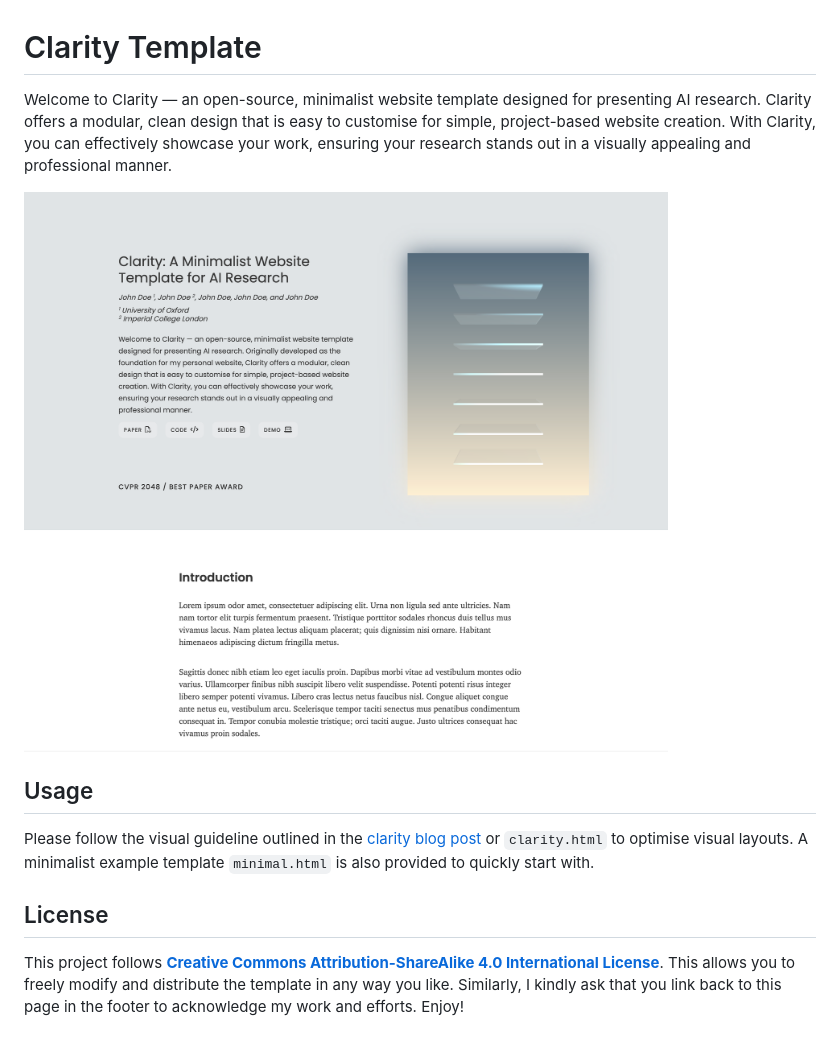
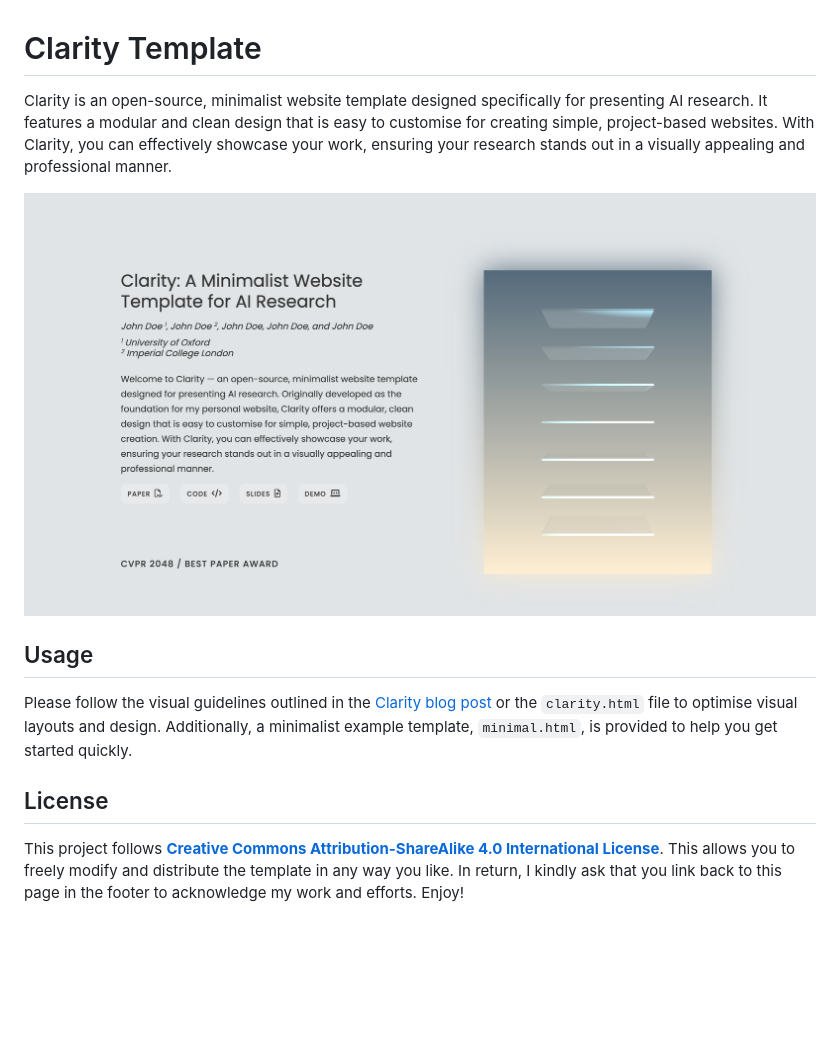
Before and after one commit to autogaze/autogaze.github.io, a Markdown page: README.md, the part around the change. Drawn GitHub-style; pictures changed too: assets/figures/clarity_intro.jpg; blank space fills up the shorter version.

```diff
--- a/README.md
+++ b/README.md
@@ -1,12 +1,12 @@
 # Clarity Template
 
-Welcome to Clarity — an open-source, minimalist website template designed for presenting AI research. Clarity offers a modular, clean design that is easy to customise for simple, project-based website creation. With Clarity, you can effectively showcase your work, ensuring your research stands out in a visually appealing and professional manner.
+Clarity is an open-source, minimalist website template designed specifically for presenting AI research. It features a modular and clean design that is easy to customise for creating simple, project-based websites. With Clarity, you can effectively showcase your work, ensuring your research stands out in a visually appealing and professional manner.
 
 <img class="foreground" src="assets/figures/clarity_intro.jpg" alt="Prismer">
 
 
 ## Usage
-Please follow the visual guideline outlined in the [clarity blog post](https://shikun.io/projects/clarity) or `clarity.html` to optimise visual layouts. A minimalist example template `minimal.html` is also provided to quickly start with.
+Please follow the visual guidelines outlined in the [Clarity blog post](https://shikun.io/projects/clarity) or the `clarity.html` file to optimise visual layouts and design. Additionally, a minimalist example template, `minimal.html`, is provided to help you get started quickly.
 
 ## License
-This project follows  <a href="https://creativecommons.org/licenses/by-sa/4.0/"><b>Creative Commons Attribution-ShareAlike 4.0 International License</b></a>. This allows you to freely modify and distribute the template in any way you like. Similarly, I kindly ask that you link back to this page in the footer to acknowledge my work and efforts. Enjoy!
+This project follows  <a href="https://creativecommons.org/licenses/by-sa/4.0/"><b>Creative Commons Attribution-ShareAlike 4.0 International License</b></a>. This allows you to freely modify and distribute the template in any way you like. In return, I kindly ask that you link back to this page in the footer to acknowledge my work and efforts. Enjoy!
```
Also changed, not shown: 1 other file.
